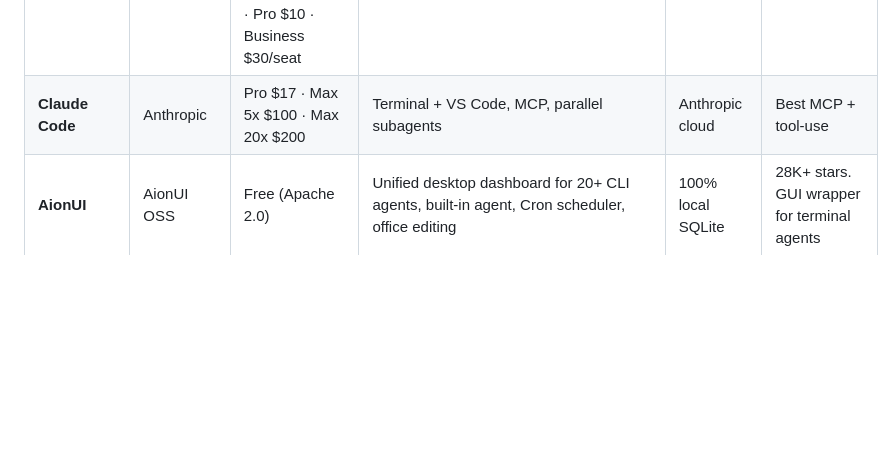
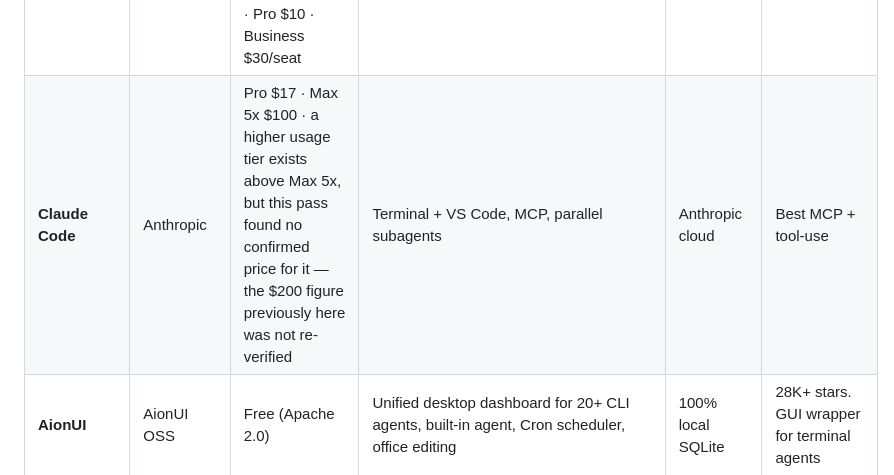
Before and after one commit to Yash-Awasthi/ToolkitArchive, a Markdown page: AGENTS.md, the part around the change. GitHub-like rendering; blank space fills up the shorter version.

Commit message:
fix(agents): hedge max 20x price in ide table too
cli table already flagged the $200 max-20x figure as unverified this pass,
ide table still stated it as flat fact. same product, same tier, two answers.

```diff
--- a/AGENTS.md
+++ b/AGENTS.md
@@ -185,7 +185,7 @@ AI-native terminal — not an agent, but agents run inside it. Open-sourced May
 | **Void** | Void | Free | Agent Mode (multi-file, terminal) | **No telemetry, fully local** | Open-source VS Code fork |
 | **PearAI** | PearAI | Free BYOK | Full agentic, Continue-based | BYOK = local keys | Open-source VS Code fork |
 | **Zed** | Zed Industries | Personal free (2,000 edit predictions/mo, unlimited with your own key) · Pro $10 · Business $30/seat | ACP — run any agent natively | Open-source | Open agent ecosystem |
-| **Claude Code** | Anthropic | Pro $17 · Max 5x $100 · Max 20x $200 | Terminal + VS Code, MCP, parallel subagents | Anthropic cloud | Best MCP + tool-use |
+| **Claude Code** | Anthropic | Pro $17 · Max 5x $100 · a higher usage tier exists above Max 5x, but this pass found no confirmed price for it — the $200 figure previously here was not re-verified | Terminal + VS Code, MCP, parallel subagents | Anthropic cloud | Best MCP + tool-use |
 | **AionUI** | AionUI OSS | Free (Apache 2.0) | Unified desktop dashboard for 20+ CLI agents, built-in agent, Cron scheduler, office editing | 100% local SQLite | 28K+ stars. GUI wrapper for terminal agents |
 | **Eigent** | Eigent AI | Free (OSS) · Pro $? | Multi-agent workforce (Browser/Terminal/Document/Multimodal), CAMEL-based, scheduled tasks | Local-first | 14.4K stars. "Open Source Cowork Desktop" |
 
```
